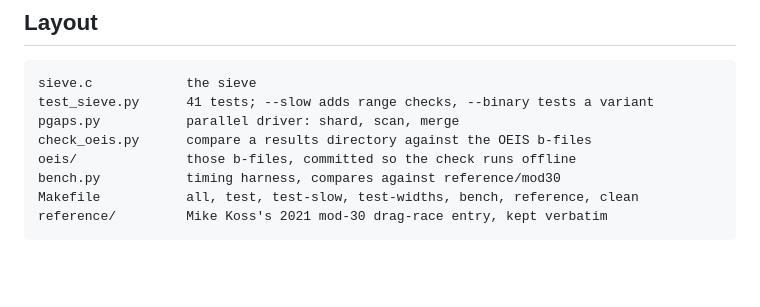
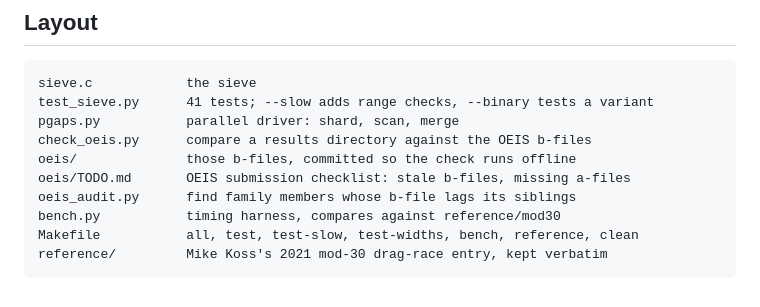
Before and after one commit to mckoss/prime-scanner, a Markdown page: README.md, the part around the change. Drawn GitHub-style; blank space fills up the shorter version.

```diff
--- a/README.md
+++ b/README.md
@@ -468,6 +468,8 @@ test_sieve.py      41 tests; --slow adds range checks, --binary tests a variant
 pgaps.py           parallel driver: shard, scan, merge
 check_oeis.py      compare a results directory against the OEIS b-files
 oeis/              those b-files, committed so the check runs offline
+oeis/TODO.md       OEIS submission checklist: stale b-files, missing a-files
+oeis_audit.py      find family members whose b-file lags its siblings
 bench.py           timing harness, compares against reference/mod30
 Makefile           all, test, test-slow, test-widths, bench, reference, clean
 reference/         Mike Koss's 2021 mod-30 drag-race entry, kept verbatim
```
Also changed, not shown: oeis/TODO.md (added, +85 -0 lines).
